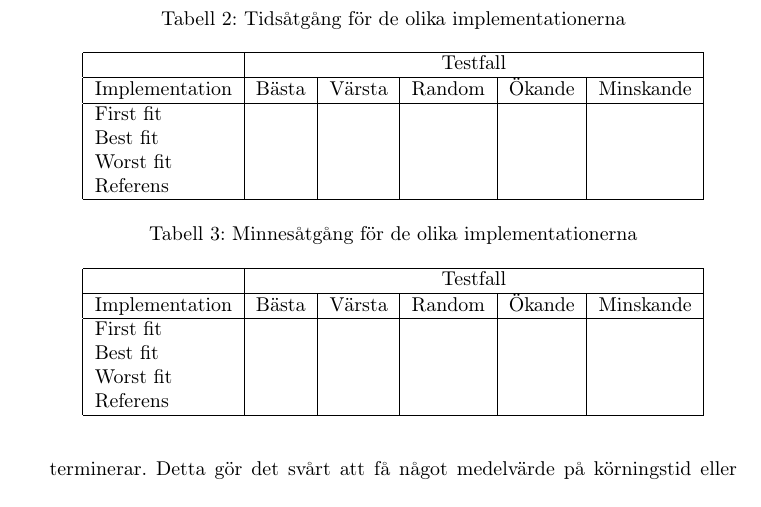
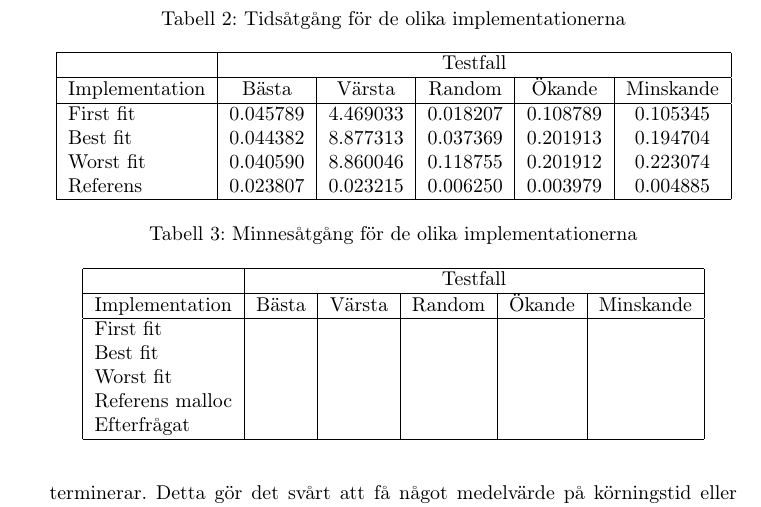
Before and after one commit to roes/opsys, a LaTeX document (lab3/lab3.tex): part of page 7 of 11, cut so that both start at the same text. Compiled offline with pdfLaTeX.

Commit message:
added time values

```diff
--- a/lab3/lab3.tex
+++ b/lab3/lab3.tex
@@ -127,10 +127,10 @@ Scriptet kördes 10 gånger och vad som visas i tabellerna är medelvärden av d
     \hline
     Implementation & Bästa & Värsta & Random & Ökande & Minskande \\
     \hline
-    First fit & & & & & \\
-    Best fit & & & & & \\
-    Worst fit & & & & & \\
-    Referens & & & & & \\
+    First fit & 0.045789 & 4.469033 & 0.018207 & 0.108789 & 0.105345 \\
+    Best fit & 0.044382 & 8.877313 & 0.037369 & 0.201913 & 0.194704 \\
+    Worst fit & 0.040590 & 8.860046 & 0.118755 & 0.201912 & 0.223074 \\
+    Referens & 0.023807 & 0.023215 & 0.006250 & 0.003979 & 0.004885 \\
     \hline
   \end{tabular}
 }
@@ -149,7 +149,8 @@ Scriptet kördes 10 gånger och vad som visas i tabellerna är medelvärden av d
     First fit & & & & & \\
     Best fit & & & & & \\
     Worst fit & & & & & \\
-    Referens & & & & & \\
+    Referens malloc & & & & & \\
+    Efterfrågat & & & & & \\
     \hline
   \end{tabular}
 }
```
